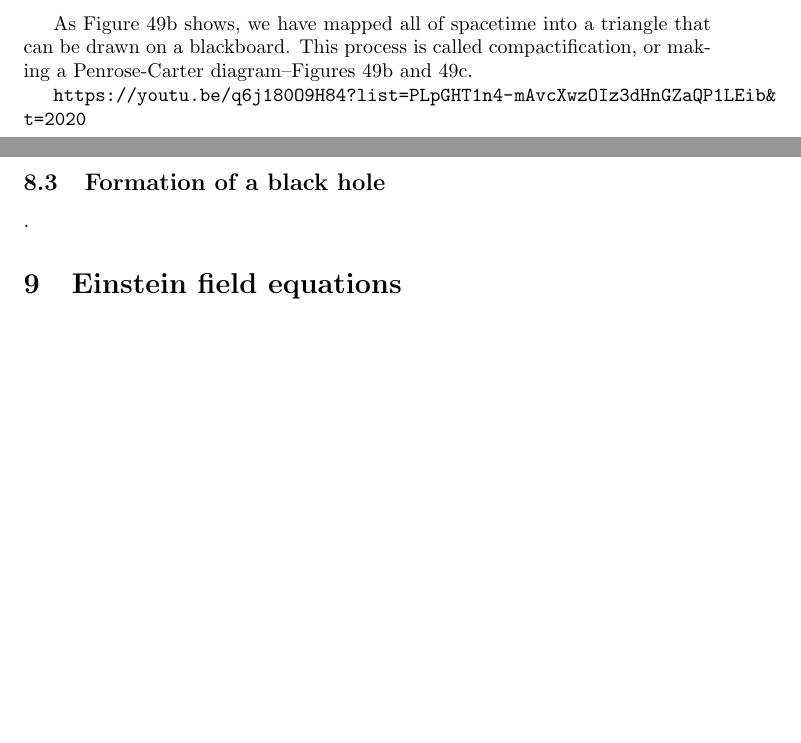
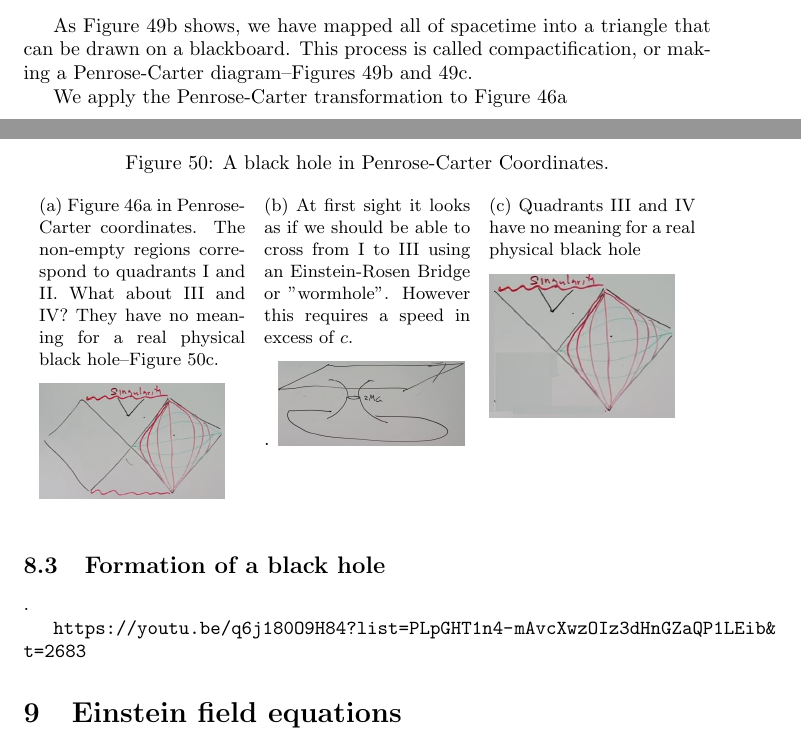
Before and after one commit to weka511/complexity, a LaTeX paper (tm/gr.tex): two parts of pages 50 and 51 of 51, joined at a grey line, cut so that both start at the same text, the shorter picture padded with empty space. Compiled offline with pdfLaTeX.

Commit message:
Issue #7 lecture 8 https://youtu.be/q6j180O9H84?list=PLpGHT1n4-mAvcXwzOIz3dHnGZaQP1LEib&t=2683

```diff
--- a/tm/gr.tex
+++ b/tm/gr.tex
@@ -1623,9 +1623,33 @@ $T^\pm$ are both lightlike. We introduce two new coordinates, $u\pm = F(t\pm)$,
 
 As Figure \ref{fig:gr-8-uPM} shows, we have mapped all of spacetime into a triangle that can be drawn on a blackboard. This process is called compactification, or making a Penrose-Carter diagram--Figures \ref{fig:gr-8-uPM} and \ref{fig:gr-8-penrose-constant-time}.
 
-\url{https://youtu.be/q6j180O9H84?list=PLpGHT1n4-mAvcXwzOIz3dHnGZaQP1LEib&t=2020}
+We apply the Penrose-Carter transformation to Figure \ref{fig:gr-8-4quadrants}
+
+
+\begin{figure}[H]
+	\begin{center}
+		\caption{A black hole in Penrose-Carter Coordinates.}
+		\begin{subfigure}[t]{0.3\textwidth}
+			\caption{ Figure \ref{fig:gr-8-4quadrants} in Penrose-Carter coordinates. The non-empty regions correspond to quadrants I and II. What about III and IV? They have no meaning for a real physical black hole--Figure \ref{fig:gr-8-penrose-carter-black-hole-physical}.}\label{fig:gr-8-penrose-carter-black-hole}
+			\includegraphics[width=0.9\textwidth]{gr-8-penrose-carter-black-hole}
+		\end{subfigure}
+		\;
+		\begin{subfigure}[t]{0.3\textwidth}
+			\caption{At first sight it looks as if we should be able to cross from I to III using an Einstein-Rosen Bridge or "wormhole". However this requires a speed in excess of $c$.}\label{fig:gr-8-einstein-rosen-bridge}.
+			\includegraphics[width=0.9\textwidth]{gr-8-einstein-rosen-bridge}
+		\end{subfigure}
+		\;
+		\begin{subfigure}[t]{0.3\textwidth}
+			\caption{Quadrants III and IV have no meaning for a real physical black hole}\label{fig:gr-8-penrose-carter-black-hole-physical}
+			\includegraphics[width=0.9\textwidth]{gr-8-penrose-carter-black-hole-physical}
+		\end{subfigure}
+	\end{center}
+\end{figure}
+
 
 \subsection{Formation of a black hole}.
+
+\url{https://youtu.be/q6j180O9H84?list=PLpGHT1n4-mAvcXwzOIz3dHnGZaQP1LEib&t=2683}
 
 \section{Einstein field equations}
 
```
Also changed, not shown: tm/figs/gr-8-einstein-rosen-bridge.jpg (added), tm/figs/gr-8-penrose-carter-black-hole-physical.jpg (added), tm/figs/gr-8-penrose-carter-black-hole.jpg (added).
